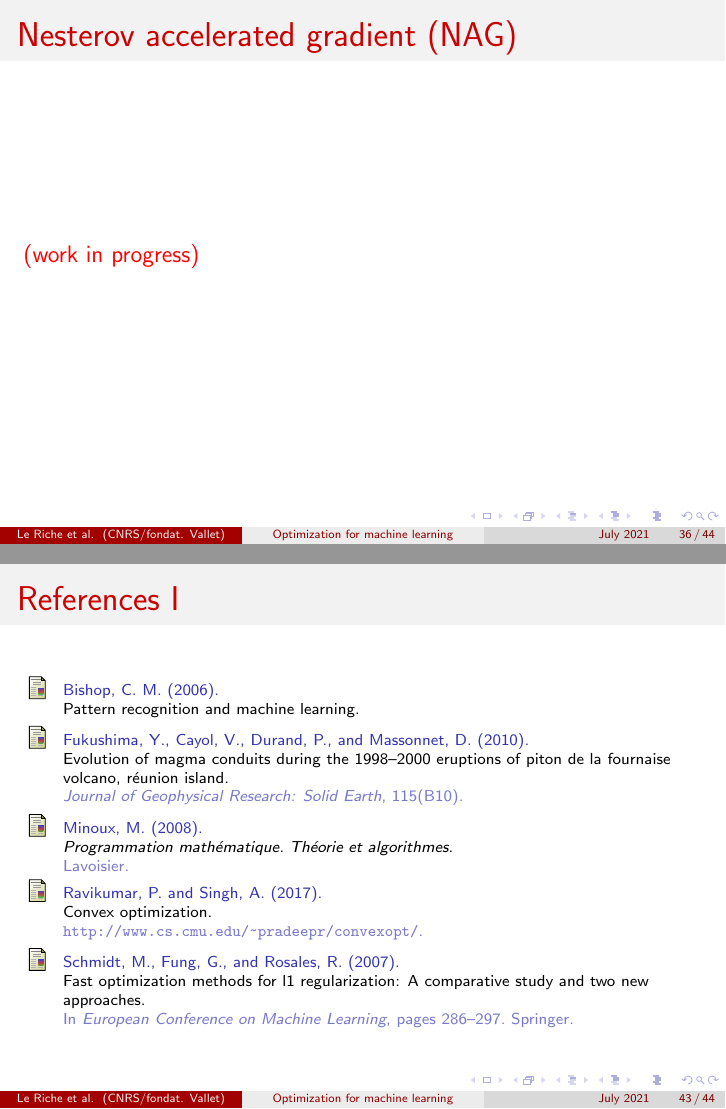
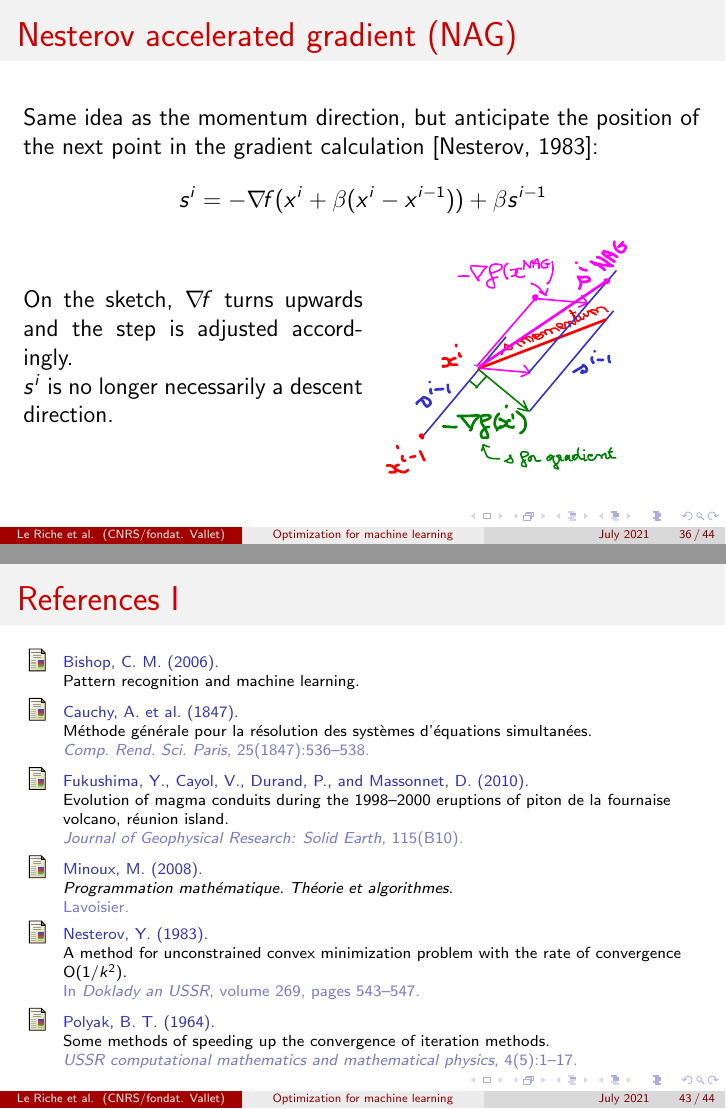
Before and after one commit to rleriche/Optimisation_AI_Cotonou2021, LaTeX slides (Transparents/cours_optim_ML_Cotonou2021.tex, which reads Transparents/biblio.bib): pages 36 and 43 of 44, joined at a grey line. The pictures show the PDF file Transparents/cours_optim_ML_Cotonou2021.pdf that the author committed with the source.

Commit message:
nesterov 1

```diff
--- a/Transparents/biblio.bib
+++ b/Transparents/biblio.bib
@@ -1,3 +4,30 @@
+  journal={Comp. Rend. Sci. Paris},
+  volume={25},
+  number={1847},
+  pages={536--538},
+  year={1847}
+}
+
+@inproceedings{nesterov1983method,
+  title={A method for unconstrained convex minimization problem with the rate of convergence {O}(1/$k^2$)},
+  author={Nesterov, Yurii},
+  booktitle={Doklady an {USSR}},
+  volume={269},
+  pages={543--547},
+  year={1983}
+}
+
+@article{polyak1964some,
+  title={Some methods of speeding up the convergence of iteration methods},
+  author={Polyak, Boris T},
+  journal={{USSR} computational mathematics and mathematical physics},
+  volume={4},
+  number={5},
+  pages={1--17},
+  year={1964},
+  publisher={Elsevier}
+}
+
 @inproceedings{sgueglia2018exploration,
   title={Exploration and sizing of a large passenger aircraft with distributed ducted electric fans},
   author={Sgueglia, Alessandro and Schmollgruber, Peter and Bartoli, Nathalie and Atinault, Olivier and Benard, Emmanuel and Morlier, Joseph},
--- a/Transparents/cours_optim_ML_Cotonou2021.tex
+++ b/Transparents/cours_optim_ML_Cotonou2021.tex
@@ -680,8 +681,24 @@ The momentum acceleration allows to find the solution.
 %%%%%%%%%%%%%%%%%%%%%%%%%%%%%%%%%%%%%%%%%%%%%%%%%%%%%%%%%%%%%%%%%%
 \begin{frame}
 \frametitle{Nesterov accelerated gradient (NAG)}
-\wip
+Same idea as the momentum direction, but anticipate the position of the next point in the gradient calculation
+\cite{nesterov1983method}:
+\begin{equation*}
+s^i = -\grad f(x^i+\beta (x^i-x^{i-1})) + \beta s^{i-1}
+\end{equation*}
+\begin{minipage}[c]{0.5\textwidth}
+On the sketch, $\grad f$ turns upwards and the step is adjusted accordingly.\\
+$s^i$ is no longer necessarily a descent direction.
+\end{minipage}
+\begin{minipage}[c]{0.4\textwidth}
+\begin{center}
+\includegraphics[width=0.9\textwidth]{nag-crop.pdf}
+\end{center}
+\end{minipage}
 \end{frame}
+
+% a word on convergence of momentum and nag: linear, just the constant changes, which is a lot
+% compare curves
 
 \subsection{A word on constraints}
 
```
Also changed, not shown: Transparents/cours_optim_ML_Cotonou2021.pdf, Transparents/figures/momentum-crop.pdf, Transparents/figures/momentum.pdf, Transparents/biblio.bib (3 more changed lines), Transparents/cours_optim_ML_Cotonou2021.tex (7 more changed lines), 1 other file.
